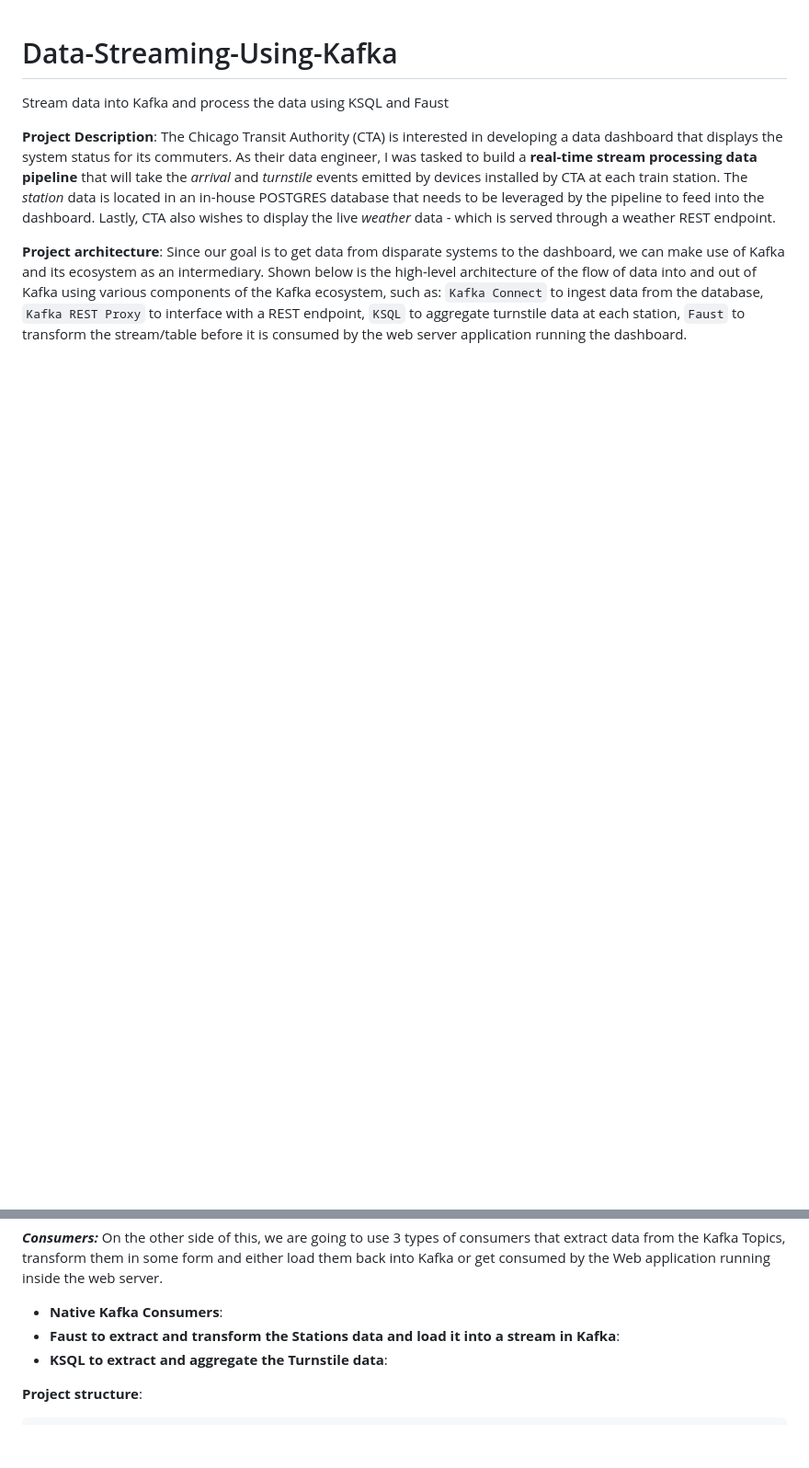
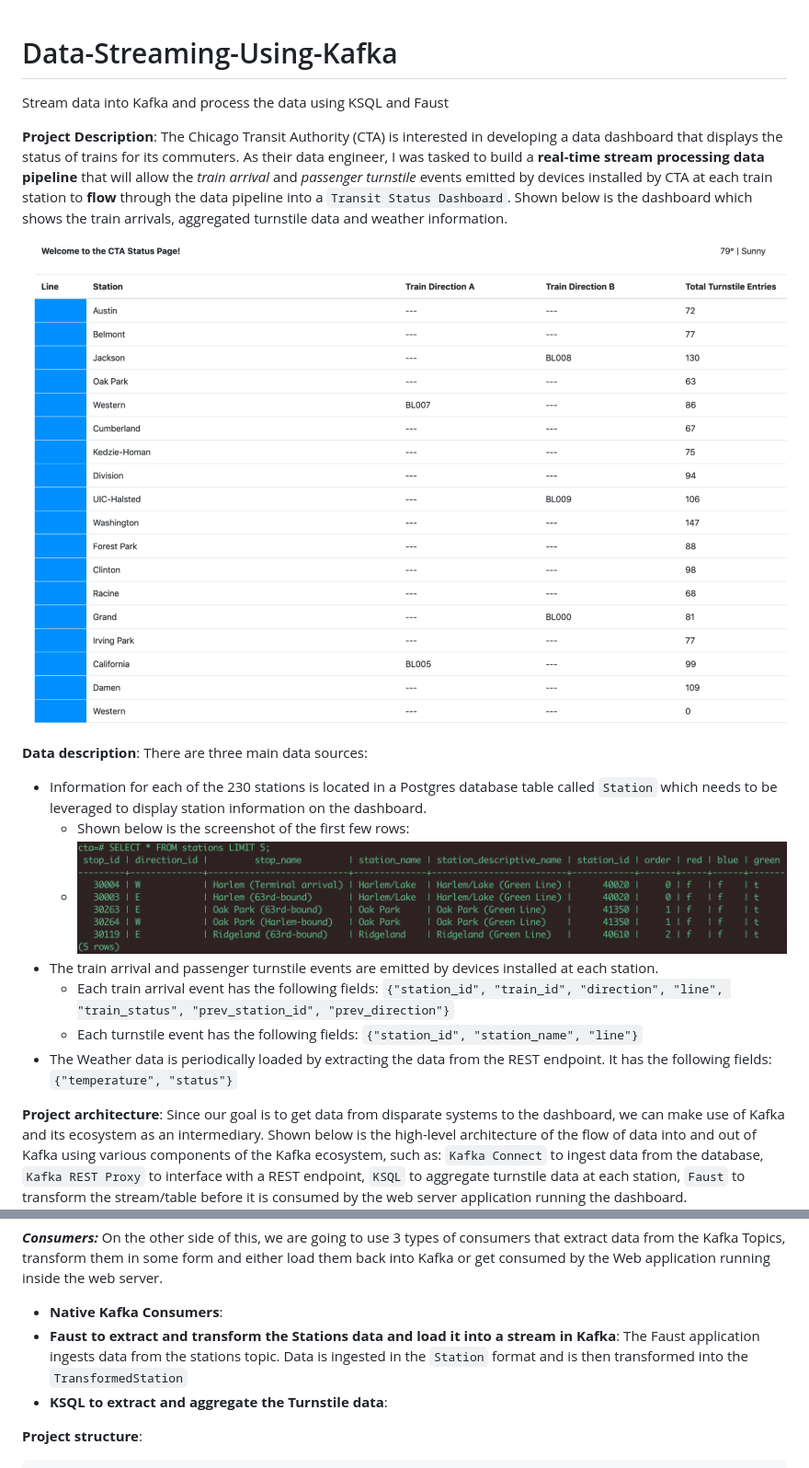
Before and after one commit to shravan-kuchkula/udacity-data-eng-proj3, a Markdown page: README.md, 2 parts joined by grey strips. Shown: that part at 92% size. GitHub-like rendering; pictures changed too: images/dashboard.png (added), images/stations.png (added); blank space fills up the shorter version.

```diff
--- a/README.md
+++ b/README.md
@@ -1,7 +1,18 @@
 # Data-Streaming-Using-Kafka
 Stream data into Kafka and process the data using KSQL and Faust
 
-**Project Description**: The Chicago Transit Authority (CTA) is interested in developing a data dashboard that displays the system status for its commuters. As their data engineer, I was tasked to build a **real-time stream processing data pipeline** that will take the *arrival* and *turnstile* events emitted by devices installed by CTA at each train station. The *station* data is located in an in-house POSTGRES database that needs to be leveraged by the pipeline to feed into the dashboard. Lastly, CTA also wishes to display the live *weather* data - which is served through a weather REST endpoint.
+**Project Description**: The Chicago Transit Authority (CTA) is interested in developing a data dashboard that displays the status of trains for its commuters. As their data engineer, I was tasked to build a **real-time stream processing data pipeline** that will allow the *train arrival* and *passenger turnstile* events emitted by devices installed by CTA at each train station to **flow** through the data pipeline into a `Transit Status Dashboard`. Shown below is the dashboard which shows the train arrivals, aggregated turnstile data and weather information.
+
+![dashbaord](images/dashboard.png)
+
+**Data description**: There are three main data sources:
+- Information for each of the 230 stations is located in a Postgres database table called `Station` which needs to be leveraged to display station information on the dashboard.
+  * Shown below is the screenshot of the first few rows:
+  * ![stations](images/stations.png)
+- The train arrival and passenger turnstile events are emitted by devices installed at each station.
+  * Each train arrival event has the following fields: `{"station_id", "train_id", "direction", "line", "train_status", "prev_station_id", "prev_direction"}`
+  * Each turnstile event has the following fields: `{"station_id", "station_name", "line"}`
+- The Weather data is periodically loaded by extracting the data from the REST endpoint. It has the following fields: `{"temperature", "status"}`
 
 **Project architecture**: Since our goal is to get data from disparate systems to the dashboard, we can make use of Kafka and its ecosystem as an intermediary. Shown below is the high-level architecture of the flow of data into and out of Kafka using various components of the Kafka ecosystem, such as: `Kafka Connect` to ingest data from the database, `Kafka REST Proxy` to interface with a REST endpoint, `KSQL` to aggregate turnstile data at each station, `Faust` to transform the stream/table before it is consumed by the web server application running the dashboard.
 ![project-architecture](images/project-architecture.png)
@@ -17,7 +28,7 @@ Stream data into Kafka and process the data using KSQL and Faust
 ***Consumers:*** On the other side of this, we are going to use 3 types of consumers that extract data from the Kafka Topics, transform them in some form and either load them back into Kafka or get consumed by the Web application running inside the web server.
 
 * **Native Kafka Consumers**:
-* **Faust to extract and transform the Stations data and load it into a stream in Kafka**:
+* **Faust to extract and transform the Stations data and load it into a stream in Kafka**: The Faust application ingests data from the stations topic. Data is ingested in the `Station` format and is then transformed into the `TransformedStation`
 * **KSQL to extract and aggregate the Turnstile data**:
 
 **Project structure**:
```
Also changed, not shown: other parts of README.md (+48 -0 lines), 2 other files.
